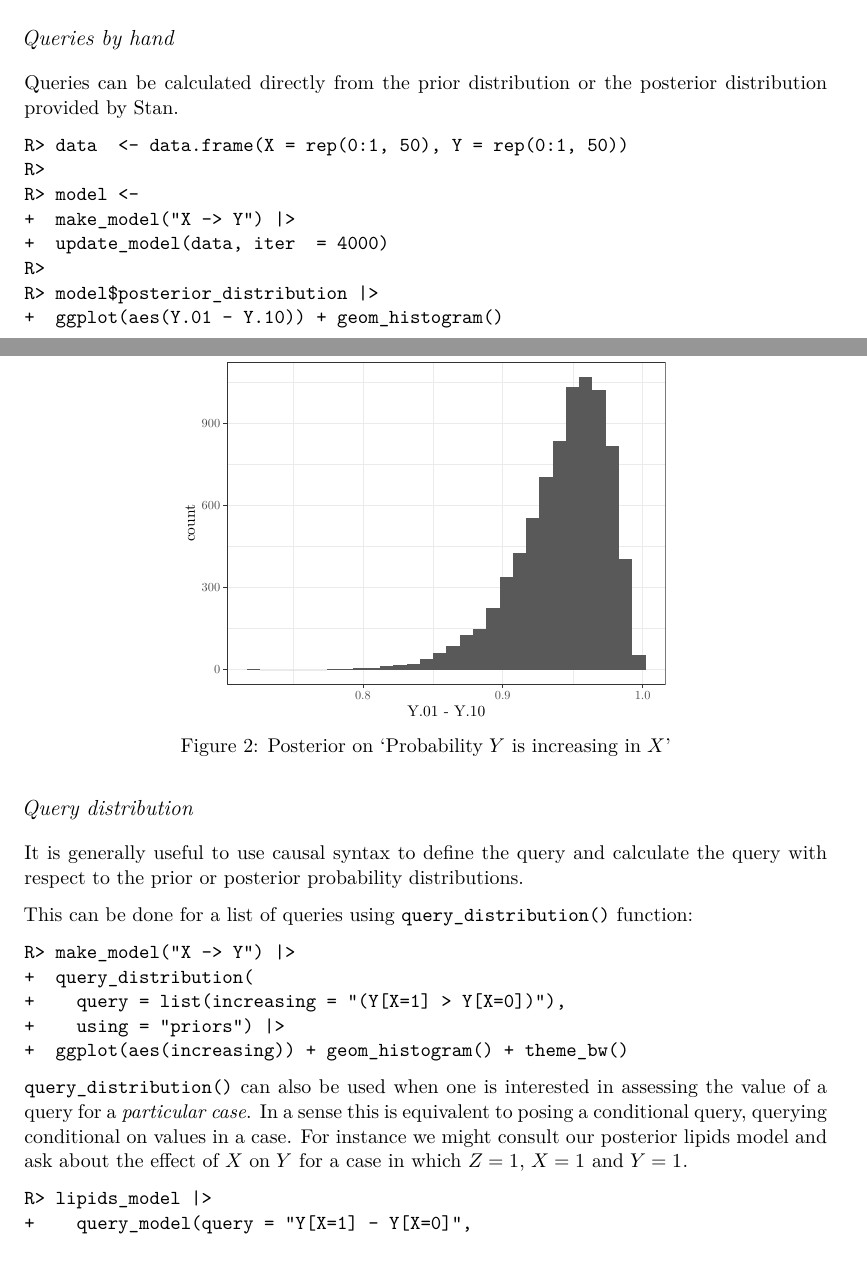
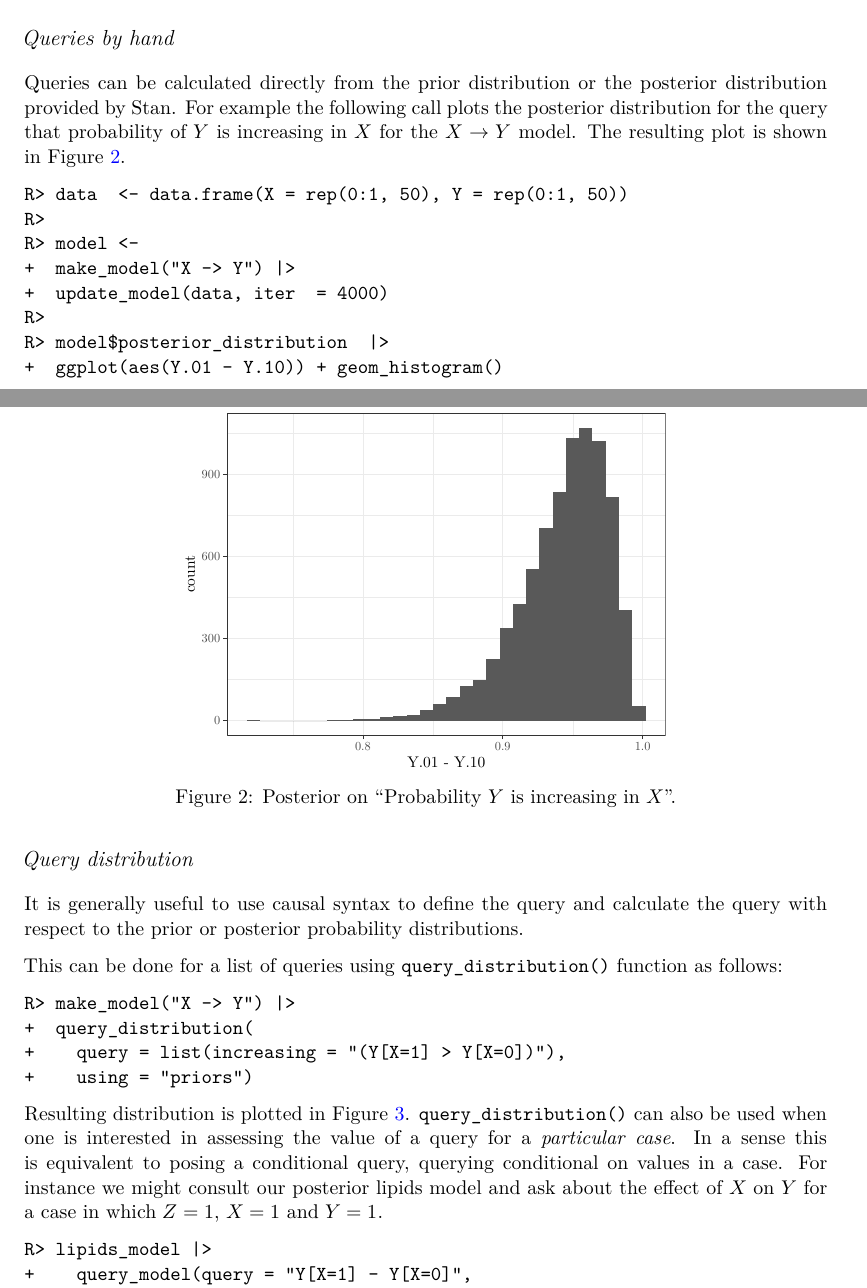
Before and after one commit to integrated-inferences/CQ-JSS, a Quarto document (paper.qmd): two parts of pages 33 and 34 of 44, joined at a grey line, cut so that both start at the same text, the shorter picture padded with empty space. The pictures show the output file paper.pdf that the author committed with the source.

Commit message:
update query section

````diff
--- a/paper.qmd
+++ b/paper.qmd
@@ -1469,7 +1469,7 @@ Giving a *quantitative* answer to a query requires placing probabilities over th
 
 #### Queries by hand
 
-Queries can be calculated directly from the prior distribution or the posterior distribution provided by Stan.
+Queries can be calculated directly from the prior distribution or the posterior distribution provided by Stan. For example the following call plots the posterior distribution for the query that probability of $Y$ is increasing in $X$ for the $X \rightarrow Y$ model. The resulting plot is shown in @fig-posterior-dist.
 
 ```{r}
 #| eval: false
@@ -1516,15 +1515,25 @@ model$posterior_distribution |>
 
 It is generally useful to use causal syntax to define the query and calculate the query with respect to the prior or posterior probability distributions.
 
-This can be done for a list of queries using `query_distribution()` function:
+This can be done for a list of queries using `query_distribution()` function as follows:
+
+```{r}
+#| eval: false
+#| echo: true
+make_model("X -> Y") |>
+  query_distribution(
+    query = list(increasing = "(Y[X=1] > Y[X=0])"),
+    using = "priors")
+```
 
 ```{r}
 #| label: fig-query-dist
-#| fig-cap: "Prior on 'Probability $Y$ is increasing in $X$'"
+#| fig-cap: 'Prior on "Probability $Y$ is increasing in $X$".'
 #| fig-pos: "t"
 #| fig-align: center
 #| out-width: "60%"
 #| external: true
+#| echo: false
 
 make_model("X -> Y") |>
   query_distribution(
@@ -1534,7 +1543,7 @@ make_model("X -> Y") |>
 
 ```
 
-`query_distribution()` can also be used when one is interested in assessing the value of a query for a *particular case*. In a sense this is equivalent to posing a conditional query, querying conditional on values in a case. For instance we might consult our posterior lipids model and ask about the effect of $X$ on $Y$ for a case in which $Z=1$, $X=1$ and $Y=1$.
+Resulting distribution is plotted in @fig-query-dist. `query_distribution()` can also be used when one is interested in assessing the value of a query for a *particular case*. In a sense this is equivalent to posing a conditional query, querying conditional on values in a case. For instance we might consult our posterior lipids model and ask about the effect of $X$ on $Y$ for a case in which $Z=1$, $X=1$ and $Y=1$.
 
 ```{r}
 #| label: case-level-query
````
Also changed, not shown: paper.pdf, paper.tex, paper.qmd (5 more changed lines).
